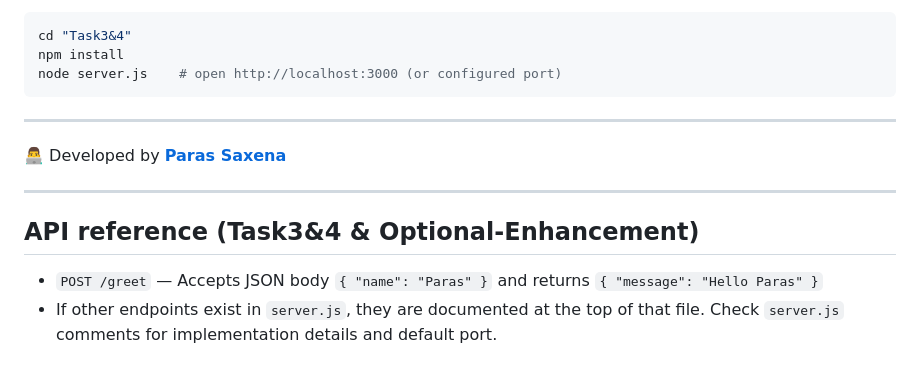
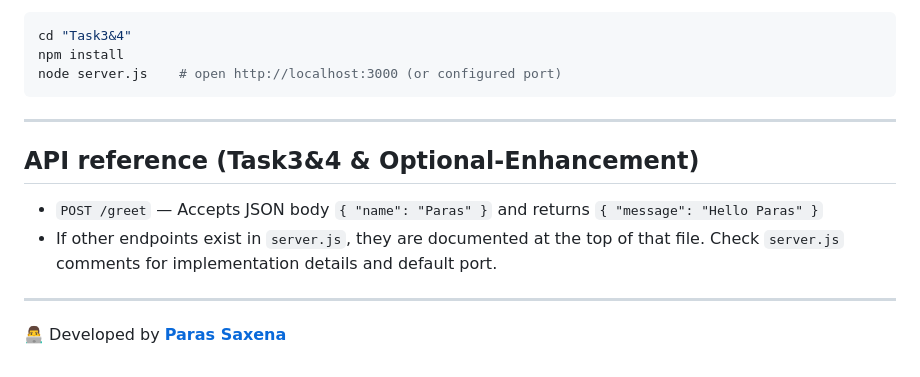
Before and after one commit to saxenaparas/Data-Integration-Assignment, a Markdown page: README.md, the part around the change. Drawn GitHub-style.

````diff
--- a/README.md
+++ b/README.md
@@ -94,11 +94,12 @@ npm install
 node server.js    # open http://localhost:3000 (or configured port)
 ```
 
----
-👨‍💻 Developed by **[Paras Saxena](https://saxenaparas.vercel.app/)**
 
 ---
 
 ## API reference (Task3&4 & Optional-Enhancement)
 - `POST /greet` — Accepts JSON body `{ "name": "Paras" }` and returns `{ "message": "Hello Paras" }`
 - If other endpoints exist in `server.js`, they are documented at the top of that file. Check `server.js` comments for implementation details and default port.
+
+---
+👨‍💻 Developed by **[Paras Saxena](https://saxenaparas.vercel.app/)**
````
